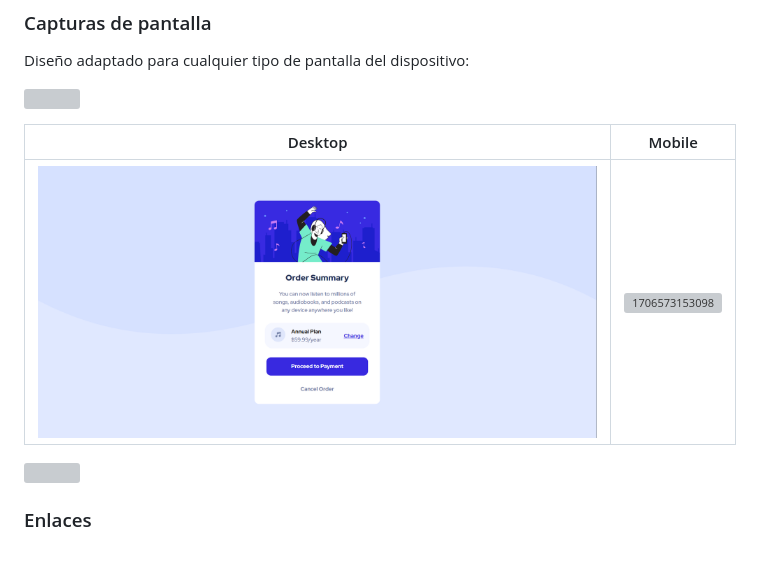
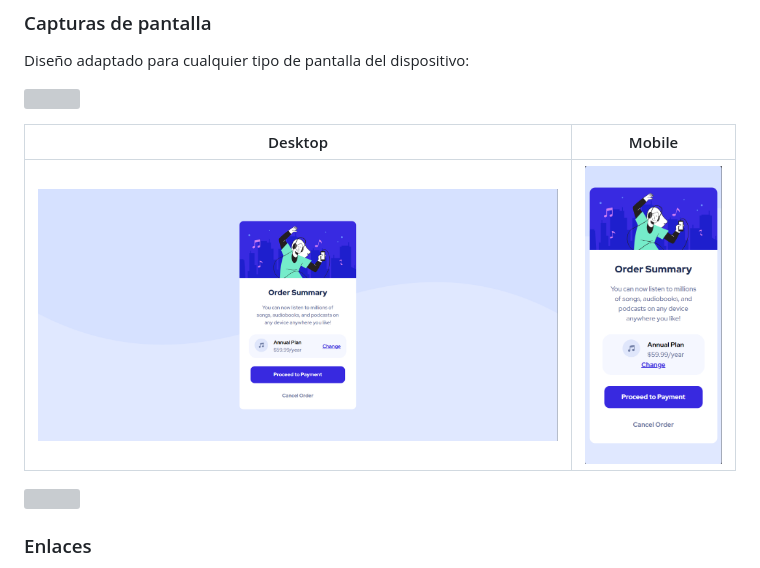
Before and after one commit to ESP420/09-day-order-summary, a Markdown page: README.md, the part around the change. GitHub-like rendering; grey boxes are pictures that could not be loaded.

Commit message:
url images readme fix 3

```diff
--- a/README.md
+++ b/README.md
@@ -37,7 +37,7 @@ Diseño adaptado para cualquier tipo de pantalla del dispositivo:
 
 | Desktop                                                                                                                                                      | Mobile                                                                                                                                                       |
 | ------------------------------------------------------------------------------------------------------------------------------------------------------------ | ------------------------------------------------------------------------------------------------------------------------------------------------------------ |
-| ![1706573135985](https://github.com/ESP420/09-day-order-summary/blob/main/image/README/1706573135985.png) | ![1706573153098](https://github.com/ESP420/09-day-order-summary/image/blob/main/README/1706573153098.png) |
+| ![1706573135985](https://github.com/ESP420/09-day-order-summary/blob/main/image/README/1706573135985.png) | ![1706573153098](https://github.com/ESP420/09-day-order-summary/blob/main/image/README/1706573153098.png) |
 
 ![](./images/desktop.png)
 
```
